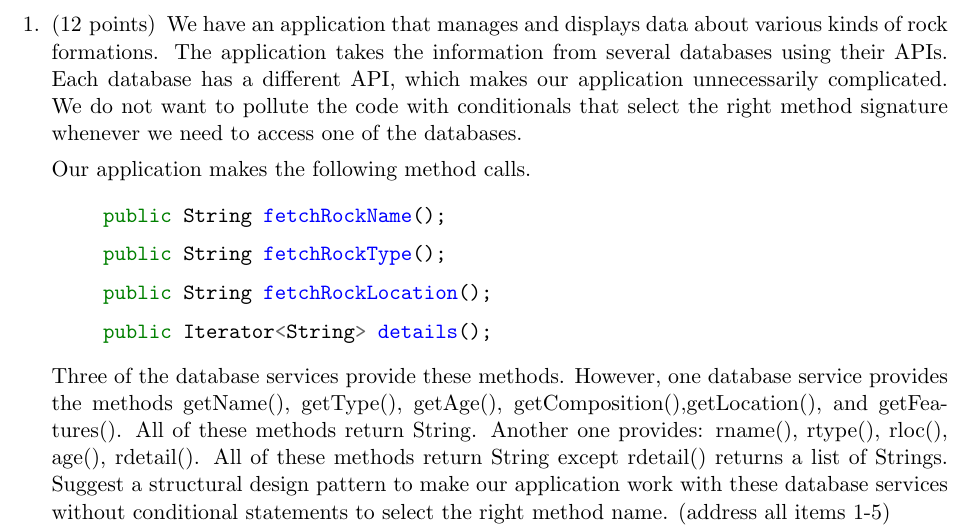
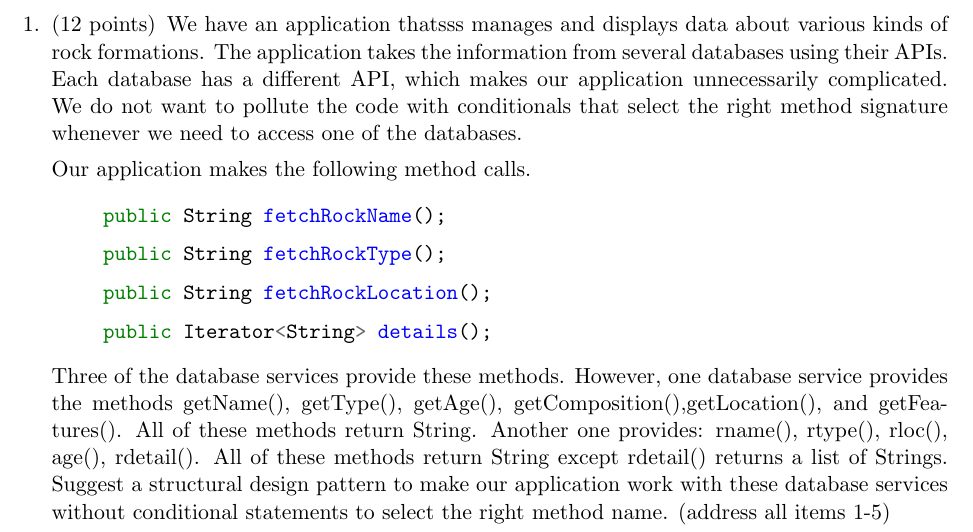
Before and after one commit to JCEleanor/CSCI-598-notes, a LaTeX problem sheet (assignment/HW-Structural-1-2/assignmentS12.tex, which reads assignment/HW-Structural-1-2/structural1.tex): part of page 2 of 4, cut so that both start at the same text. Compiled offline with pdfLaTeX.

Commit message:
update notes

```diff
--- a/assignment/HW-Structural-1-2/structural1.tex
+++ b/assignment/HW-Structural-1-2/structural1.tex
@@ -1,7 +1,7 @@
 %%%%%%%%%%%%%%%%%%%%%%%%%%%%%%%%%%%%
 % QUESTION 1 (12 points)
 %%%%%%%%%%%%%%%%%%%%%%%%%%%%%%%%%%%%
-\question[12] We have an application that manages and displays data about various kinds of rock formations. The application takes the information from several databases using their APIs. Each database has a different API, which makes our application unnecessarily complicated. We do not want to pollute the code with conditionals that select the right method signature whenever we need to access one of the databases.
+\question[12] We have an application thatsss manages and displays data about various kinds of rock formations. The application takes the information from several databases using their APIs. Each database has a different API, which makes our application unnecessarily complicated. We do not want to pollute the code with conditionals that select the right method signature whenever we need to access one of the databases.
 
 Our application makes the following method calls.
 \begin{itemize}[label={}]
```
Also changed, not shown: README.md, image-1.png (added), image-2.png (added), image-3.png (added), image.png (added), 4 other files.
